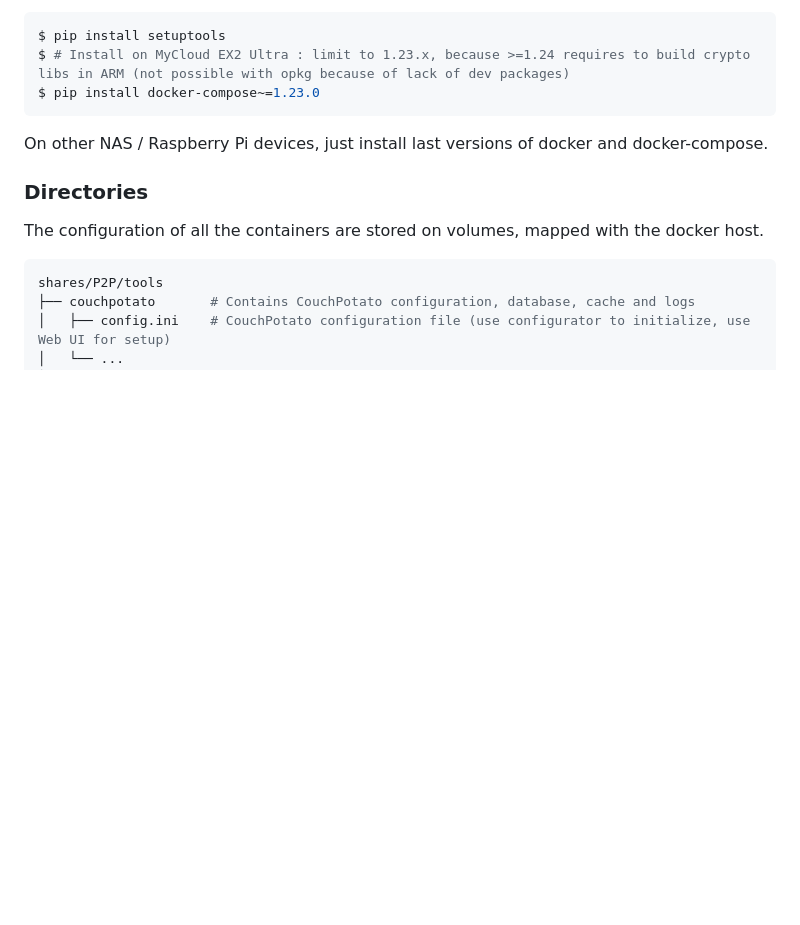
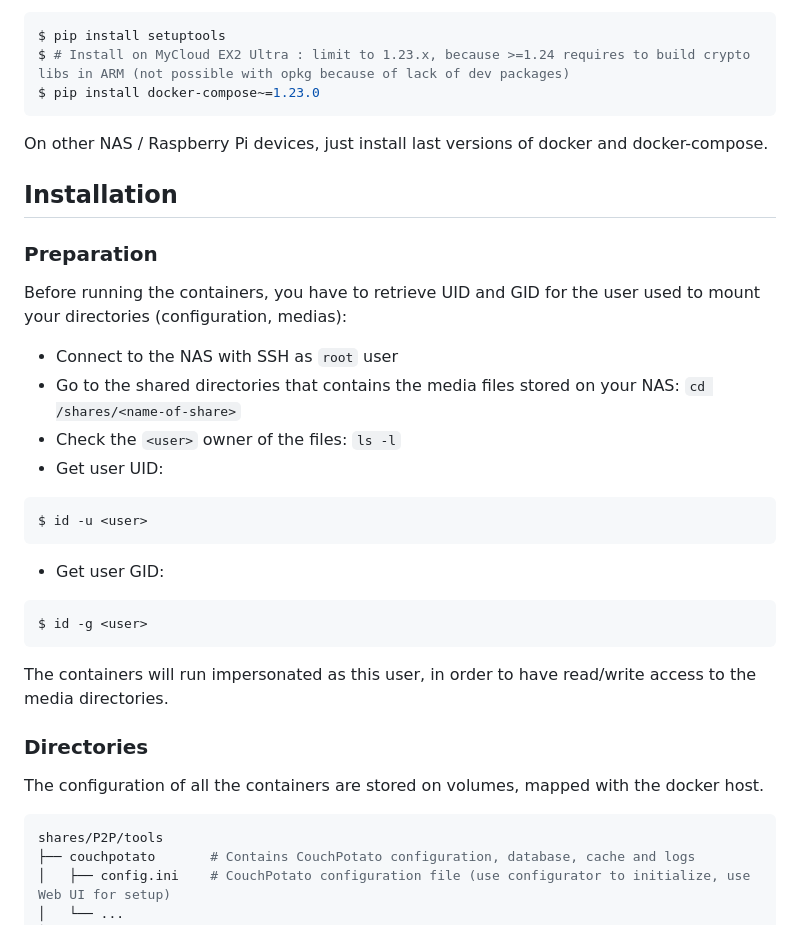
Before and after one commit to ahuh/docker-torrent-factory, a Markdown page: README.md, the part around one of its changes. Drawn GitHub-style; blank space fills up the shorter version.

````diff
--- a/README.md
+++ b/README.md
@@ -43,8 +53,24 @@ $ pip install docker-compose~=1.23.0
 
 On other NAS / Raspberry Pi devices, just install last versions of docker and docker-compose.
 
+## Installation
+
+### Preparation
+Before running the containers, you have to retrieve UID and GID for the user used to mount your directories (configuration, medias):
+* Connect to the NAS with SSH as `root` user
+* Go to the shared directories that contains the media files stored on your NAS: `cd /shares/<name-of-share>`
+* Check the `<user>` owner of the files: `ls -l`
+* Get user UID:
+```
+$ id -u <user>
+```
+* Get user GID:
+```
+$ id -g <user>
+```
+The containers will run impersonated as this user, in order to have read/write access to the media directories.
+
 ### Directories
-
 The configuration of all the containers are stored on volumes, mapped with the docker host.
 
 ```bash
````
Also changed, not shown: other parts of README.md (+29 -33 lines), resources/docker-torrent-factory.png (renamed from resources/docker-torrrent-factory.png), 1 other file.
